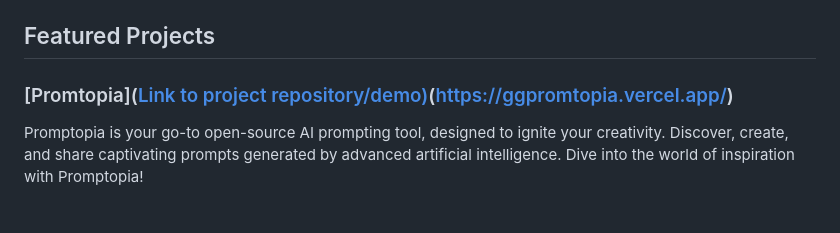
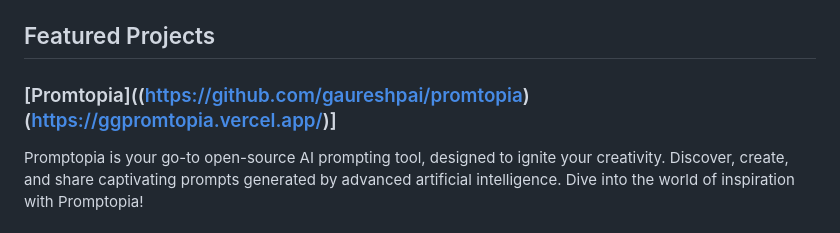
Before and after one commit to gaureshpai/gaureshpai, a Markdown page: README.md, the part around the change printed below. Drawn GitHub-style.

```diff
--- a/README.md
+++ b/README.md
@@ -37,7 +37,7 @@ I'm Gauresh, a learner from Mangalore. I love coding, exploring new technologies
 <!-- Featured Projects -->
 ## Featured Projects
 
-### [Promtopia]([Link to project repository/demo)](https://github.com/gaureshpai/promtopia)(https://ggpromtopia.vercel.app/)
+### [Promtopia]((https://github.com/gaureshpai/promtopia)(https://ggpromtopia.vercel.app/)]
 Promptopia is your go-to open-source AI prompting tool, designed to ignite your creativity. Discover, create, and share captivating prompts generated by advanced artificial intelligence.
 Dive into the world of inspiration with Promptopia!
 
```
Also changed, not shown: other parts of README.md (+1 -1 lines).
